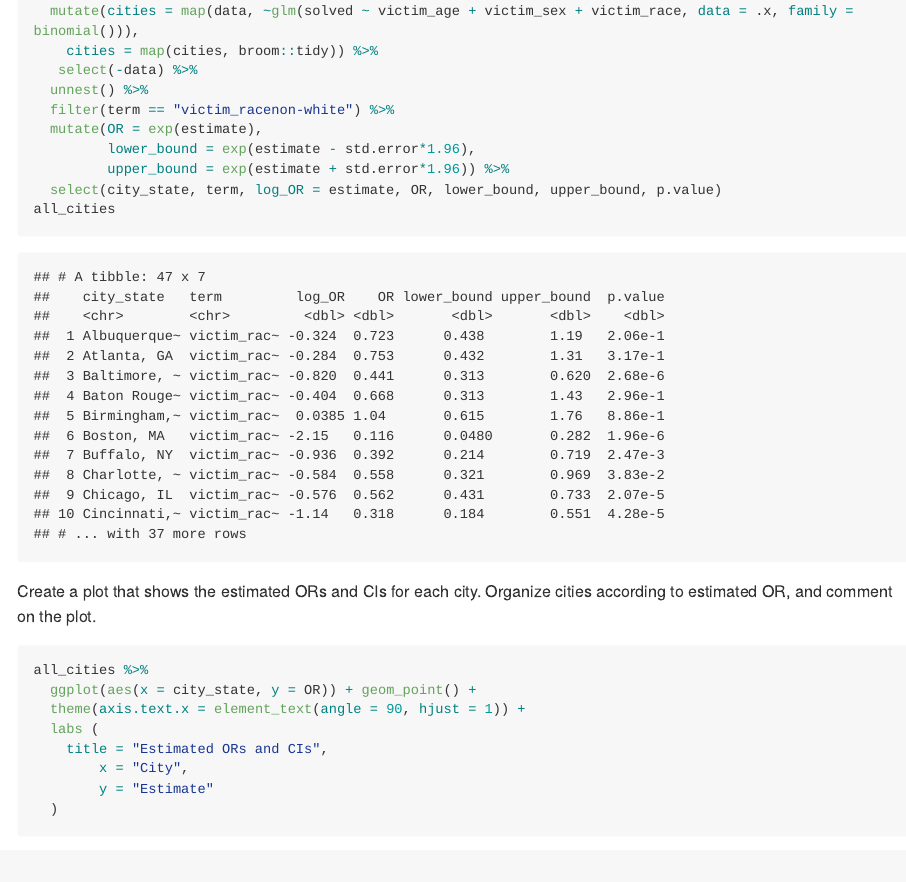
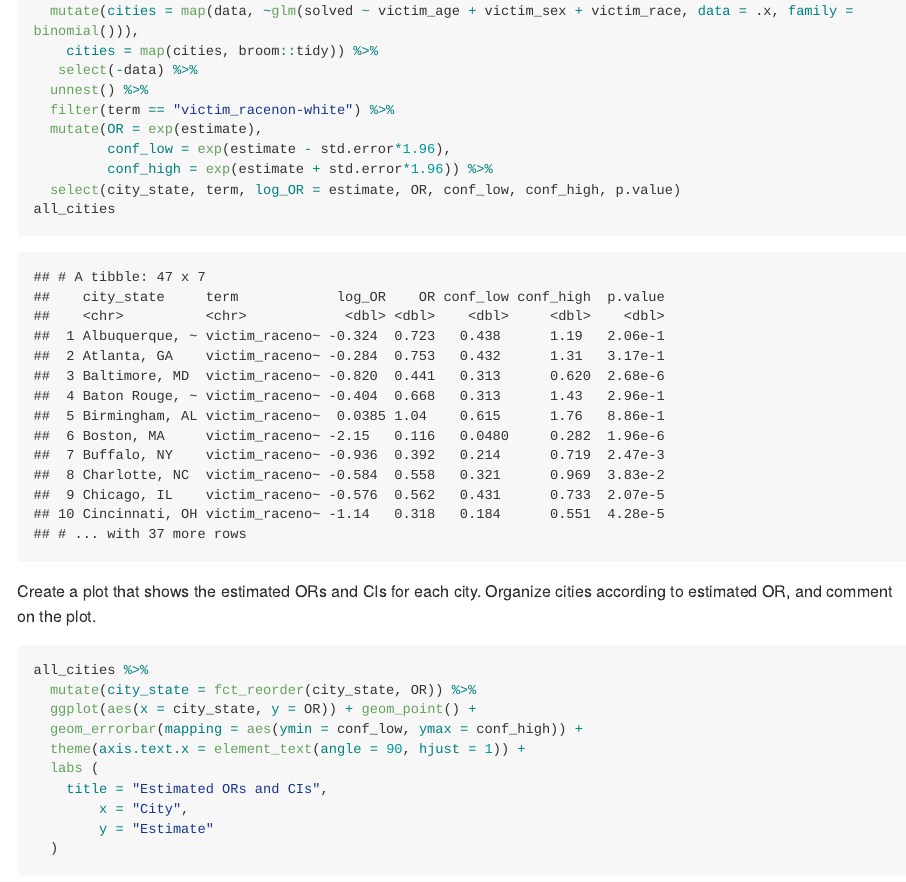
Before and after one commit to as5457/p8105_hw6_as5457, an R Markdown document (p8105_hw6_as5457.Rmd): the page in a window 1100 px wide, from 2620 px down. The pictures show the output file p8105_hw6_as5457.md that the author committed with the source, drawn offline in the style of GitHub; long lines of code are wrapped.

Commit message:
plot 1 edits

````diff
--- a/p8105_hw6_as5457.Rmd
+++ b/p8105_hw6_as5457.Rmd
@@ -62,9 +62,9 @@ all_cities = homicide_clean %>%
   unnest() %>%
   filter(term == "victim_racenon-white") %>%
   mutate(OR = exp(estimate),
-         lower_bound = exp(estimate - std.error*1.96),
-         upper_bound = exp(estimate + std.error*1.96)) %>%
-  select(city_state, term, log_OR = estimate, OR, lower_bound, upper_bound, p.value)
+         conf_low = exp(estimate - std.error*1.96),
+         conf_high = exp(estimate + std.error*1.96)) %>%
+  select(city_state, term, log_OR = estimate, OR, conf_low, conf_high, p.value)
 all_cities
 ```
 
@@ -73,7 +73,9 @@ Create a plot that shows the estimated ORs and CIs for each city. Organize citie
 
 ```{r}
 all_cities %>%
+  mutate(city_state = fct_reorder(city_state, OR)) %>%
   ggplot(aes(x = city_state, y = OR)) + geom_point() +
+  geom_errorbar(mapping = aes(ymin = conf_low, ymax = conf_high)) +
   theme(axis.text.x = element_text(angle = 90, hjust = 1)) +
   labs (
     title = "Estimated ORs and CIs",
````
Also changed, not shown: p8105_hw6_as5457.md, p8105_hw6_as5457.Rmd (2 more changed lines), 1 other file.
